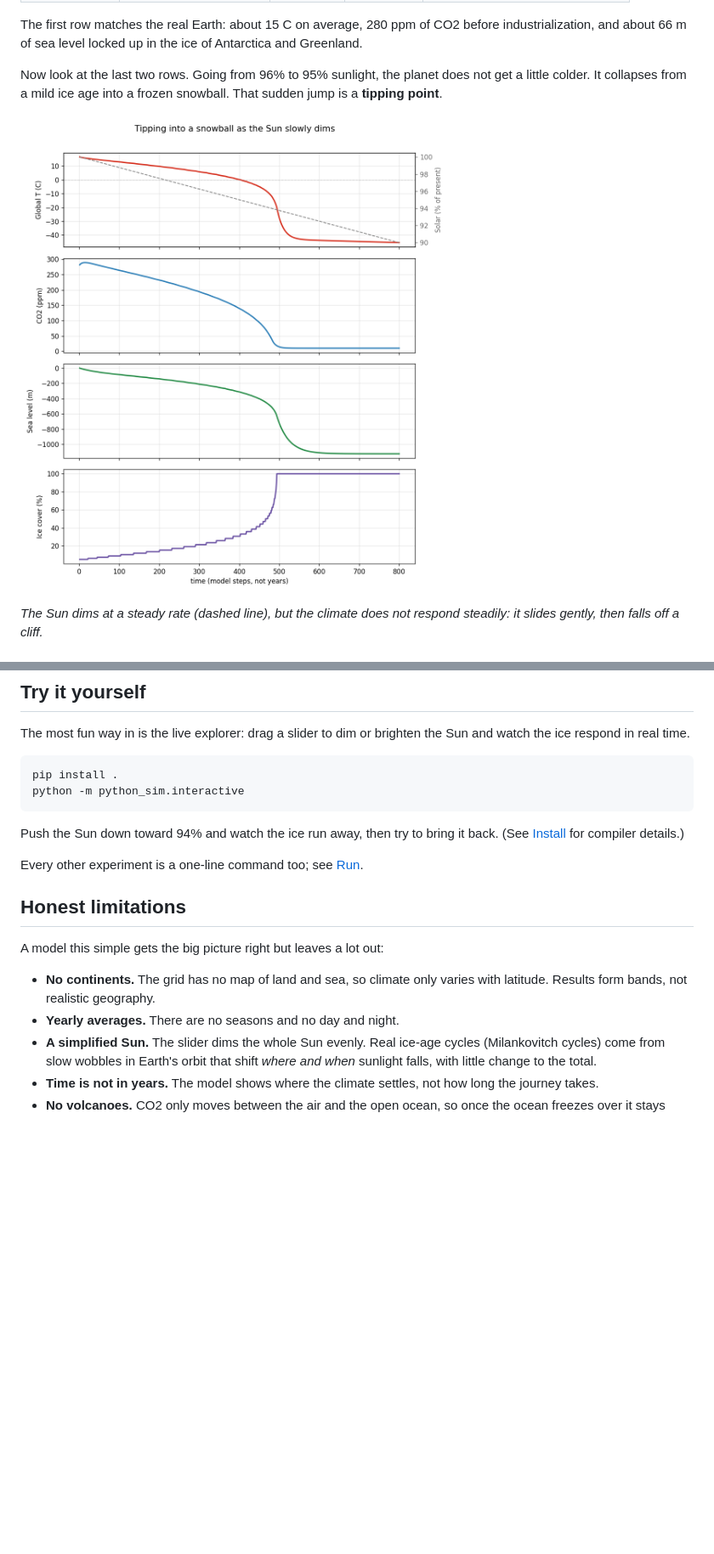
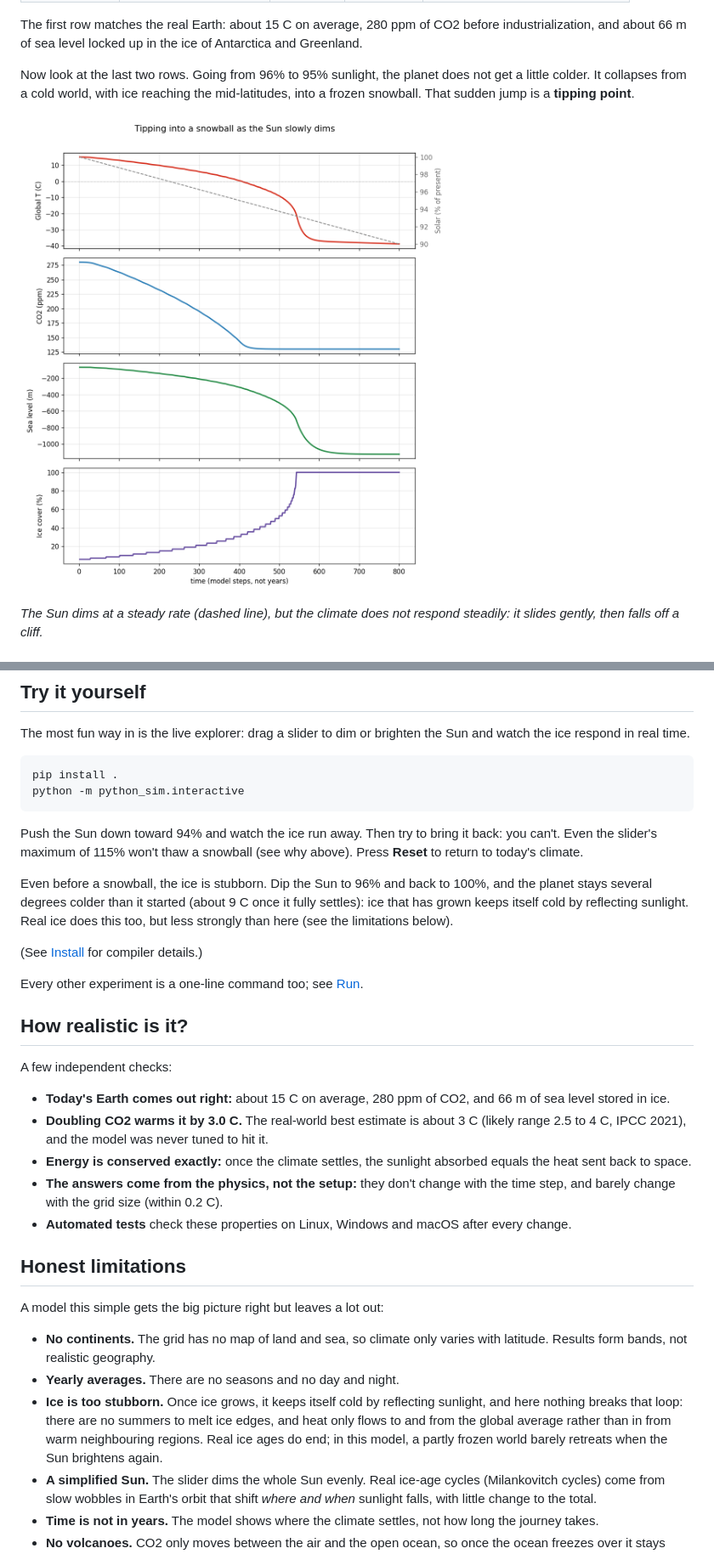
Before and after one commit to eduardobussien/ice-age-simulator, a Markdown page: README.md, 2 parts joined by grey strips. Shown at 85% size. Drawn GitHub-style; pictures changed too: docs/images/timeseries.png; blank space fills up the shorter version.

Commit message:
Refresh README and images for the corrected model

````diff
--- a/README.md
+++ b/README.md
@@ -64,8 +69,8 @@ before industrialization, and about 66 m of sea level locked up in the ice of
 Antarctica and Greenland.
 
 Now look at the last two rows. Going from 96% to 95% sunlight, the planet does
-not get a little colder. It collapses from a mild ice age into a frozen
-snowball. That sudden jump is a **tipping point**.
+not get a little colder. It collapses from a cold world, with ice reaching the
+mid-latitudes, into a frozen snowball. That sudden jump is a **tipping point**.
 
 ![Global temperature, CO2, sea level and ice cover as the Sun slowly dims](docs/images/timeseries.png)
 
@@ -108,10 +113,35 @@ pip install .
 python -m python_sim.interactive
 ```
 
-Push the Sun down toward 94% and watch the ice run away, then try to bring it
-back. (See [Install](#install) for compiler details.)
+Push the Sun down toward 94% and watch the ice run away. Then try to bring it
+back: you can't. Even the slider's maximum of 115% won't thaw a snowball (see
+why above). Press **Reset** to return to today's climate.
+
+Even before a snowball, the ice is stubborn. Dip the Sun to 96% and back to
+100%, and the planet stays several degrees colder than it started (about 9 C
+once it fully settles): ice that has grown keeps itself cold by reflecting
+sunlight. Real ice does this too, but less strongly than here (see the
+limitations below).
+
+(See [Install](#install) for compiler details.)
 
 Every other experiment is a one-line command too; see [Run](#run).
+
+## How realistic is it?
+
+A few independent checks:
+
+- **Today's Earth comes out right:** about 15 C on average, 280 ppm of CO2,
+  and 66 m of sea level stored in ice.
+- **Doubling CO2 warms it by 3.0 C.** The real-world best estimate is about
+  3 C (likely range 2.5 to 4 C, IPCC 2021), and the model was never tuned to
+  hit it.
+- **Energy is conserved exactly:** once the climate settles, the sunlight
+  absorbed equals the heat sent back to space.
+- **The answers come from the physics, not the setup:** they don't change with
+  the time step, and barely change with the grid size (within 0.2 C).
+- **Automated tests** check these properties on Linux, Windows and macOS after
+  every change.
 
 ## Honest limitations
 
@@ -120,6 +150,11 @@ A model this simple gets the big picture right but leaves a lot out:
 - **No continents.** The grid has no map of land and sea, so climate only
   varies with latitude. Results form bands, not realistic geography.
 - **Yearly averages.** There are no seasons and no day and night.
+- **Ice is too stubborn.** Once ice grows, it keeps itself cold by reflecting
+  sunlight, and here nothing breaks that loop: there are no summers to melt ice
+  edges, and heat only flows to and from the global average rather than in
+  from warm neighbouring regions. Real ice ages do end; in this model, a partly
+  frozen world barely retreats when the Sun brightens again.
 - **A simplified Sun.** The slider dims the whole Sun evenly. Real ice-age
   cycles (Milankovitch cycles) come from slow wobbles in Earth's orbit that
   shift *where and when* sunlight falls, with little change to the total.
````
Also changed, not shown: other parts of README.md (+13 -2 lines), 6 other files.
